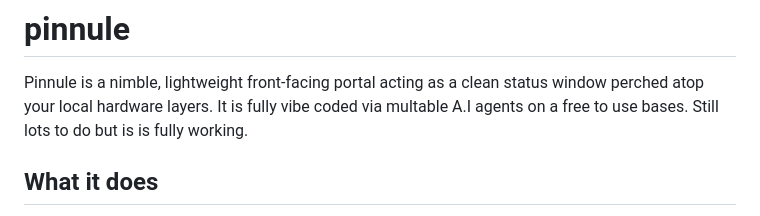
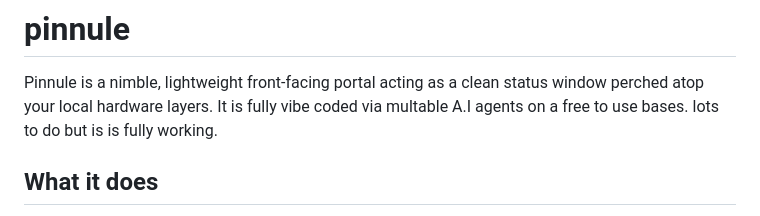
Before and after one commit to nikon1977/pinnule, a Markdown page: README.md, the part around the change. Drawn GitHub-style.

```diff
--- a/README.md
+++ b/README.md
@@ -2,7 +2,7 @@
 
 Pinnule is a nimble, lightweight front-facing portal acting as a clean status
 window perched atop your local hardware layers. It is fully vibe coded via
-multable A.I agents on a free to use bases. Still lots to do but is is fully working.
+multable A.I agents on a free to use bases. lots to do but is is fully working.
 
 ## What it does
 
```
